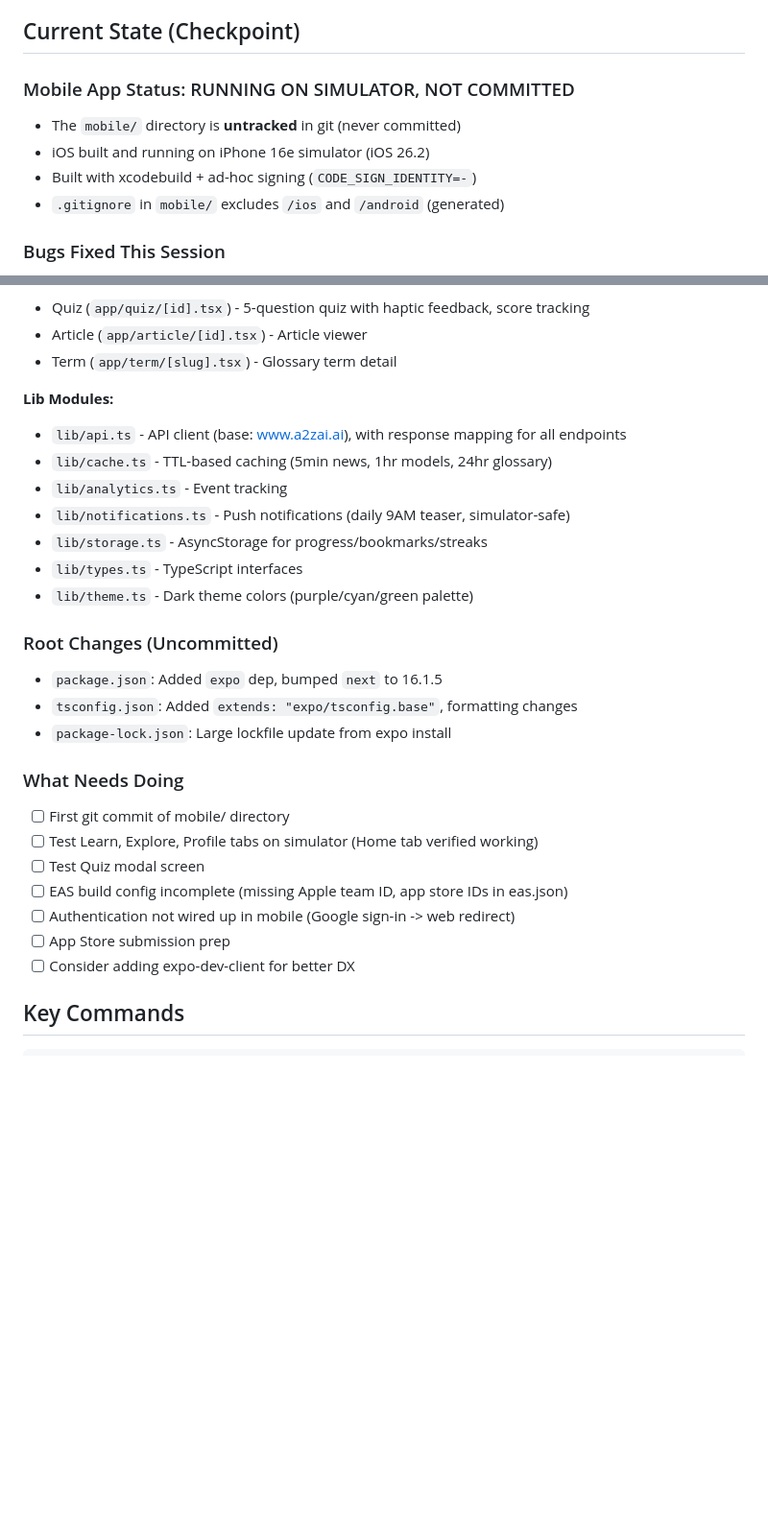
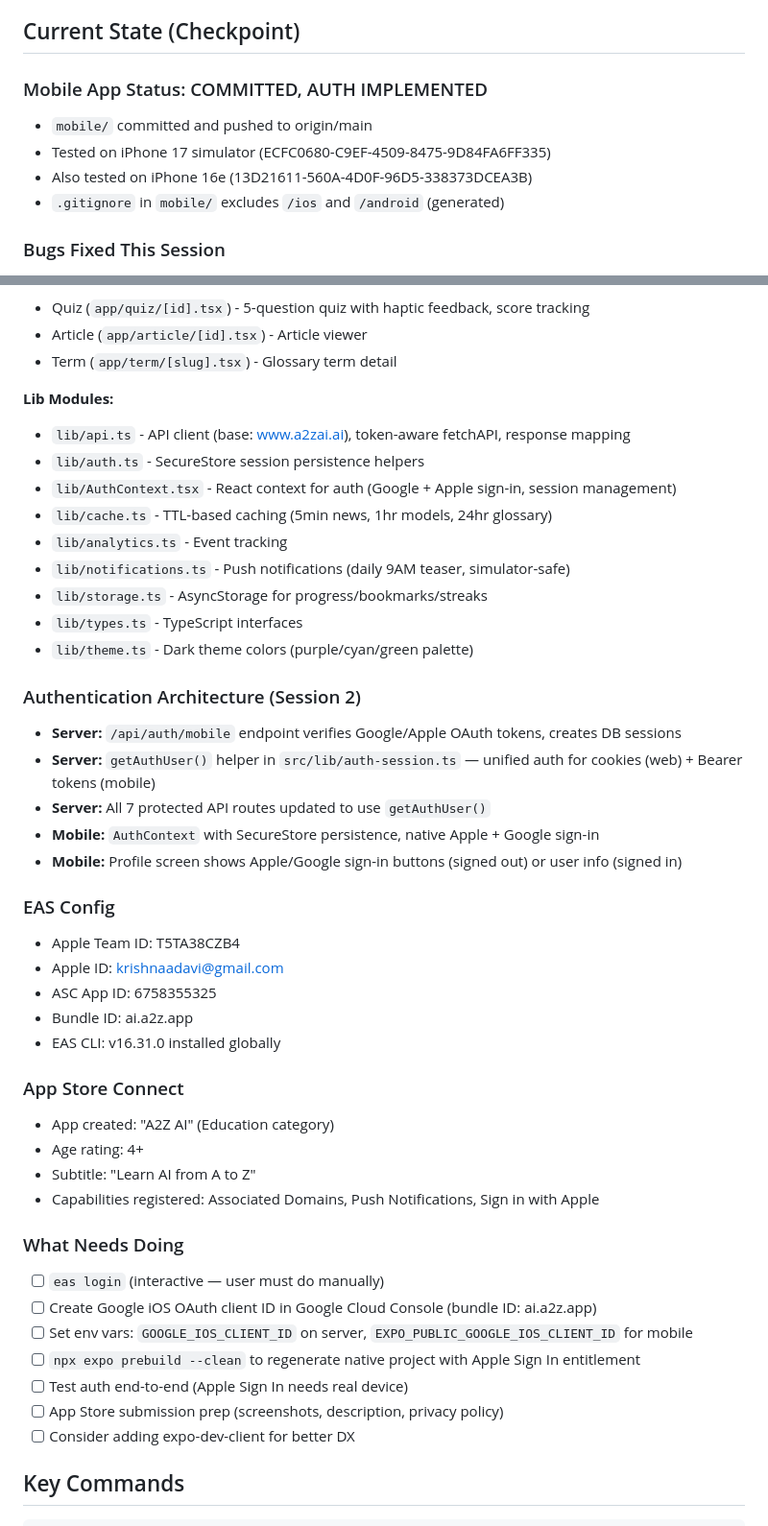
Before and after one commit to krishnaadavi/a2zai, a Markdown page: MEMORY.md, 2 parts joined by grey strips. Shown at 96% size. GitHub-like rendering; blank space fills up the shorter version.

Commit message:
Update MEMORY.md with session 2 progress
Co-Authored-By: Claude Opus 4.5 <noreply@anthropic.com>

```diff
--- a/MEMORY.md
+++ b/MEMORY.md
@@ -13,10 +13,10 @@
 
 ## Current State (Checkpoint)
 
-### Mobile App Status: RUNNING ON SIMULATOR, NOT COMMITTED
-- The `mobile/` directory is **untracked** in git (never committed)
-- iOS built and running on iPhone 16e simulator (iOS 26.2)
-- Built with xcodebuild + ad-hoc signing (`CODE_SIGN_IDENTITY=-`)
+### Mobile App Status: COMMITTED, AUTH IMPLEMENTED
+- `mobile/` committed and pushed to origin/main
+- Tested on iPhone 17 simulator (ECFC0680-C9EF-4509-8475-9D84FA6FF335)
+- Also tested on iPhone 16e (13D21611-560A-4D0F-96D5-338373DCEA3B)
 - `.gitignore` in `mobile/` excludes `/ios` and `/android` (generated)
 
 ### Bugs Fixed This Session
@@ -43,7 +43,9 @@
 - Term (`app/term/[slug].tsx`) - Glossary term detail
 
 **Lib Modules:**
-- `lib/api.ts` - API client (base: www.a2zai.ai), with response mapping for all endpoints
+- `lib/api.ts` - API client (base: www.a2zai.ai), token-aware fetchAPI, response mapping
+- `lib/auth.ts` - SecureStore session persistence helpers
+- `lib/AuthContext.tsx` - React context for auth (Google + Apple sign-in, session management)
 - `lib/cache.ts` - TTL-based caching (5min news, 1hr models, 24hr glossary)
 - `lib/analytics.ts` - Event tracking
 - `lib/notifications.ts` - Push notifications (daily 9AM teaser, simulator-safe)
@@ -51,18 +53,33 @@
 - `lib/types.ts` - TypeScript interfaces
 - `lib/theme.ts` - Dark theme colors (purple/cyan/green palette)
 
-### Root Changes (Uncommitted)
-- `package.json`: Added `expo` dep, bumped `next` to 16.1.5
-- `tsconfig.json`: Added `extends: "expo/tsconfig.base"`, formatting changes
-- `package-lock.json`: Large lockfile update from expo install
+### Authentication Architecture (Session 2)
+- **Server:** `/api/auth/mobile` endpoint verifies Google/Apple OAuth tokens, creates DB sessions
+- **Server:** `getAuthUser()` helper in `src/lib/auth-session.ts` — unified auth for cookies (web) + Bearer tokens (mobile)
+- **Server:** All 7 protected API routes updated to use `getAuthUser()`
+- **Mobile:** `AuthContext` with SecureStore persistence, native Apple + Google sign-in
+- **Mobile:** Profile screen shows Apple/Google sign-in buttons (signed out) or user info (signed in)
+
+### EAS Config
+- Apple Team ID: T5TA38CZB4
+- Apple ID: krishnaadavi@gmail.com
+- ASC App ID: 6758355325
+- Bundle ID: ai.a2z.app
+- EAS CLI: v16.31.0 installed globally
+
+### App Store Connect
+- App created: "A2Z AI" (Education category)
+- Age rating: 4+
+- Subtitle: "Learn AI from A to Z"
+- Capabilities registered: Associated Domains, Push Notifications, Sign in with Apple
 
 ### What Needs Doing
-- [ ] First git commit of mobile/ directory
-- [ ] Test Learn, Explore, Profile tabs on simulator (Home tab verified working)
-- [ ] Test Quiz modal screen
-- [ ] EAS build config incomplete (missing Apple team ID, app store IDs in eas.json)
-- [ ] Authentication not wired up in mobile (Google sign-in -> web redirect)
-- [ ] App Store submission prep
+- [ ] `eas login` (interactive — user must do manually)
+- [ ] Create Google iOS OAuth client ID in Google Cloud Console (bundle ID: ai.a2z.app)
+- [ ] Set env vars: `GOOGLE_IOS_CLIENT_ID` on server, `EXPO_PUBLIC_GOOGLE_IOS_CLIENT_ID` for mobile
+- [ ] `npx expo prebuild --clean` to regenerate native project with Apple Sign In entitlement
+- [ ] Test auth end-to-end (Apple Sign In needs real device)
+- [ ] App Store submission prep (screenshots, description, privacy policy)
 - [ ] Consider adding expo-dev-client for better DX
 
 ## Key Commands
```
Also changed, not shown: other parts of MEMORY.md (+4 -3 lines).
